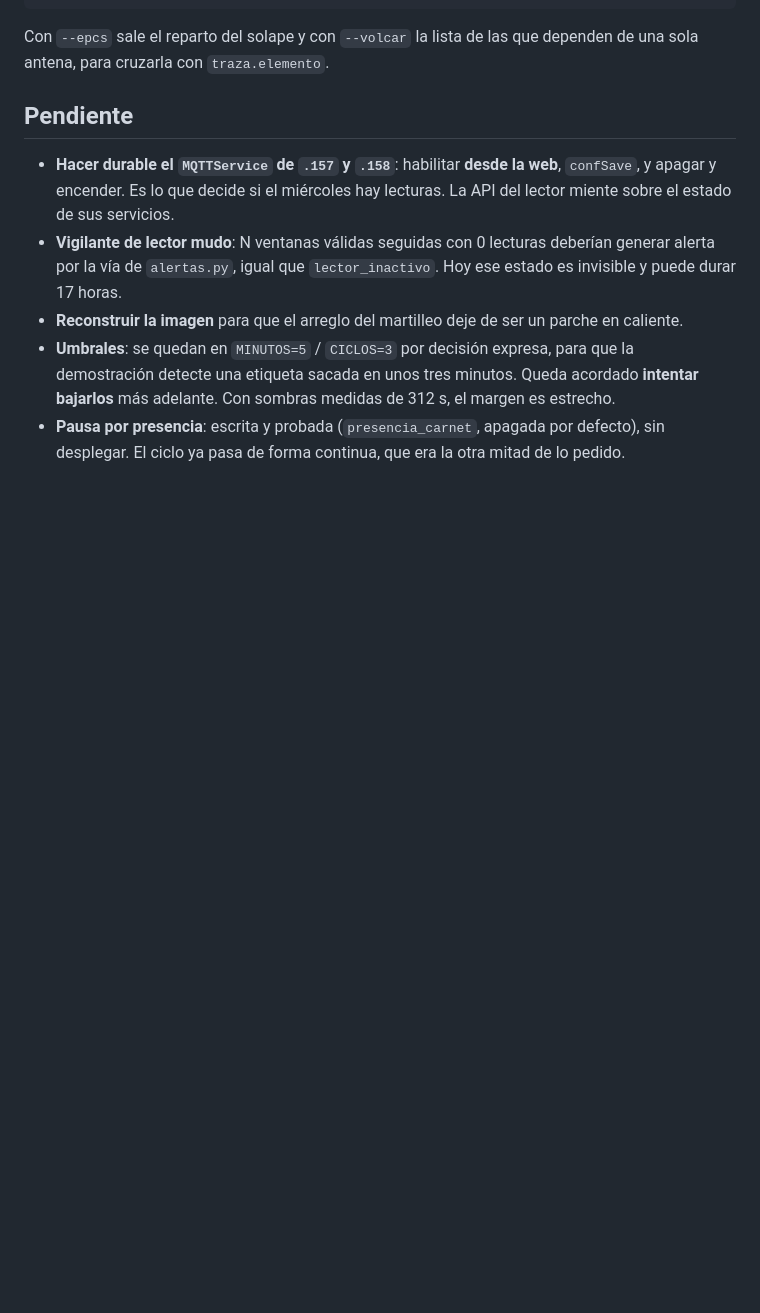
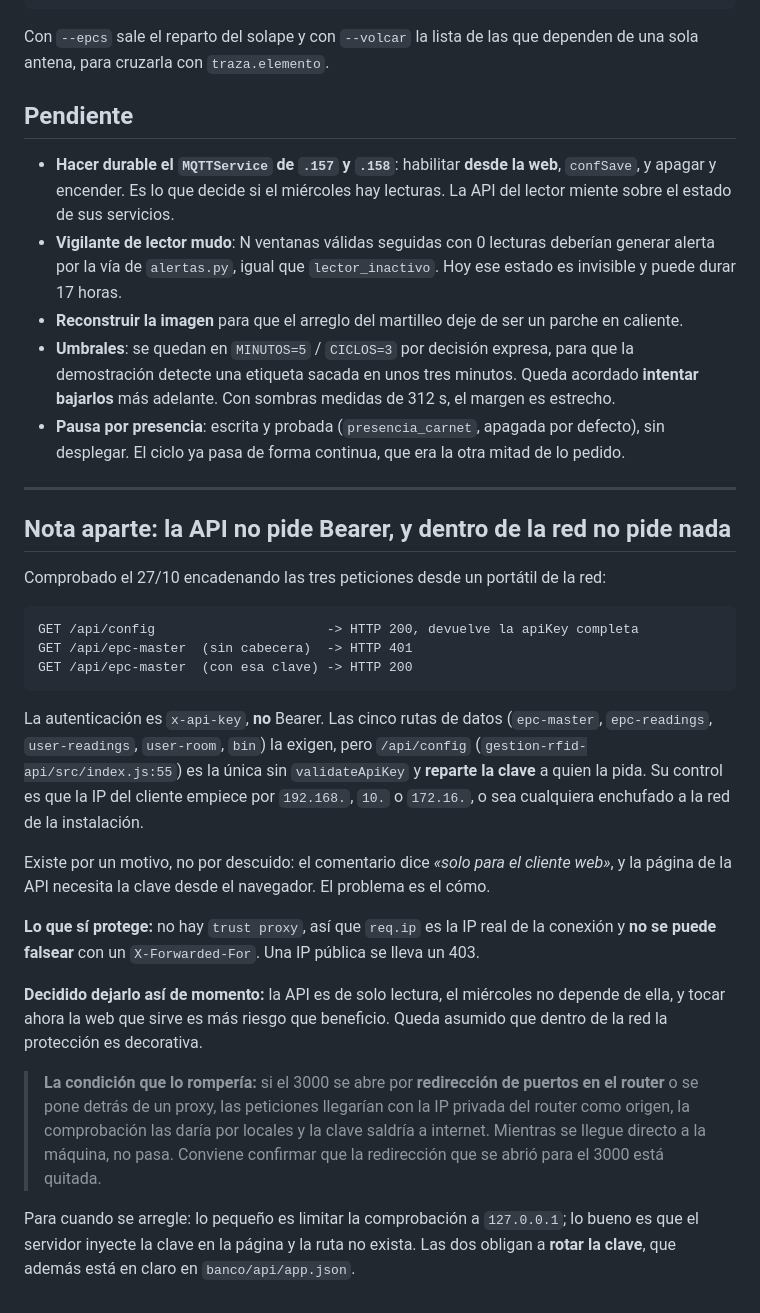
Before and after one commit to doctusdata/docker_server, a Markdown page: docs/lectores-mudos-2026-10-27.md, the part around the change. Rendered like a GitHub page; blank space fills up the shorter version.

Commit message:
Anotar que la API reparte su clave a cualquiera de la red
/api/config es la unica ruta sin validateApiKey y devuelve la apiKey a quien la
pida, con el unico control de que la IP del cliente sea privada. Comprobado
encadenando las tres peticiones: la clave sale, y con ella las cinco rutas de
datos responden 200.

Se deja asi a proposito: la API es de solo lectura y la demostracion no depende
de ella. Lo que sostiene la decision es que no hay trust proxy, asi que req.ip
es la IP real y no se puede falsear desde fuera. Queda anotada la condicion que
lo romperia: una redireccion de puertos en el router haria que todo llegase con
origen privado.

````diff
--- a/docs/lectores-mudos-2026-10-27.md
+++ b/docs/lectores-mudos-2026-10-27.md
@@ -145,3 +145,41 @@ una sola antena, para cruzarla con `traza.elemento`.
   **intentar bajarlos** más adelante. Con sombras medidas de 312 s, el margen es estrecho.
 - **Pausa por presencia**: escrita y probada (`presencia_carnet`, apagada por defecto),
   sin desplegar. El ciclo ya pasa de forma continua, que era la otra mitad de lo pedido.
+
+---
+
+## Nota aparte: la API no pide Bearer, y dentro de la red no pide nada
+
+Comprobado el 27/10 encadenando las tres peticiones desde un portátil de la red:
+
+```
+GET /api/config                      -> HTTP 200, devuelve la apiKey completa
+GET /api/epc-master  (sin cabecera)  -> HTTP 401
+GET /api/epc-master  (con esa clave) -> HTTP 200
+```
+
+La autenticación es `x-api-key`, **no** Bearer. Las cinco rutas de datos
+(`epc-master`, `epc-readings`, `user-readings`, `user-room`, `bin`) la exigen, pero
+`/api/config` (`gestion-rfid-api/src/index.js:55`) es la única sin `validateApiKey` y
+**reparte la clave** a quien la pida. Su control es que la IP del cliente empiece por
+`192.168.`, `10.` o `172.16.`, o sea cualquiera enchufado a la red de la instalación.
+
+Existe por un motivo, no por descuido: el comentario dice *«solo para el cliente web»*, y
+la página de la API necesita la clave desde el navegador. El problema es el cómo.
+
+**Lo que sí protege:** no hay `trust proxy`, así que `req.ip` es la IP real de la conexión
+y **no se puede falsear** con un `X-Forwarded-For`. Una IP pública se lleva un 403.
+
+**Decidido dejarlo así de momento:** la API es de solo lectura, el miércoles no depende de
+ella, y tocar ahora la web que sirve es más riesgo que beneficio. Queda asumido que dentro
+de la red la protección es decorativa.
+
+> **La condición que lo rompería:** si el 3000 se abre por **redirección de puertos en el
+> router** o se pone detrás de un proxy, las peticiones llegarían con la IP privada del
+> router como origen, la comprobación las daría por locales y la clave saldría a internet.
+> Mientras se llegue directo a la máquina, no pasa. Conviene confirmar que la redirección
+> que se abrió para el 3000 está quitada.
+
+Para cuando se arregle: lo pequeño es limitar la comprobación a `127.0.0.1`; lo bueno es
+que el servidor inyecte la clave en la página y la ruta no exista. Las dos obligan a
+**rotar la clave**, que además está en claro en `banco/api/app.json`.
````
